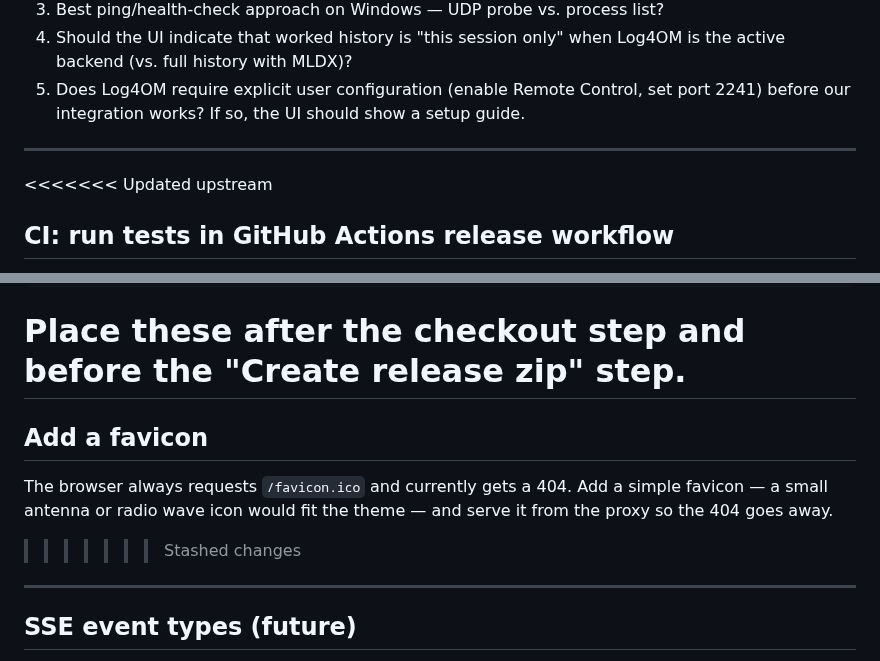
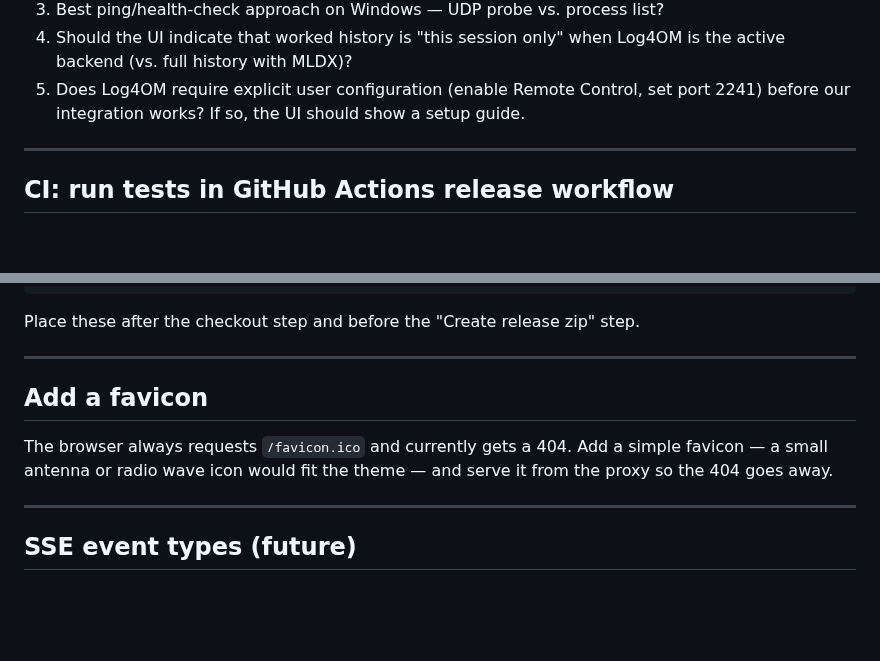
Before and after one commit to gregorywright/PotaSpotHunter, a Markdown page: TODO.md, 2 parts joined by grey strips. Drawn GitHub-style; blank space fills up the shorter version.

Commit message:
Resolve merge conflict in TODO.md; keep both open items

````diff
--- a/TODO.md
+++ b/TODO.md
@@ -124,7 +124,6 @@ class Log4OmBackend(RigBackend):
 
 ---
 
-<<<<<<< Updated upstream
 ## CI: run tests in GitHub Actions release workflow
 
 The release workflow (`.github/workflows/release.yml`) does not currently run
@@ -142,13 +141,14 @@ GitHub Actions runners have Python pre-installed but not pytest. Add two steps:
 ```
 
 Place these after the checkout step and before the "Create release zip" step.
-=======
+
+---
+
 ## Add a favicon
 
 The browser always requests `/favicon.ico` and currently gets a 404. Add a
 simple favicon — a small antenna or radio wave icon would fit the theme — and
 serve it from the proxy so the 404 goes away.
->>>>>>> Stashed changes
 
 ---
 
````
